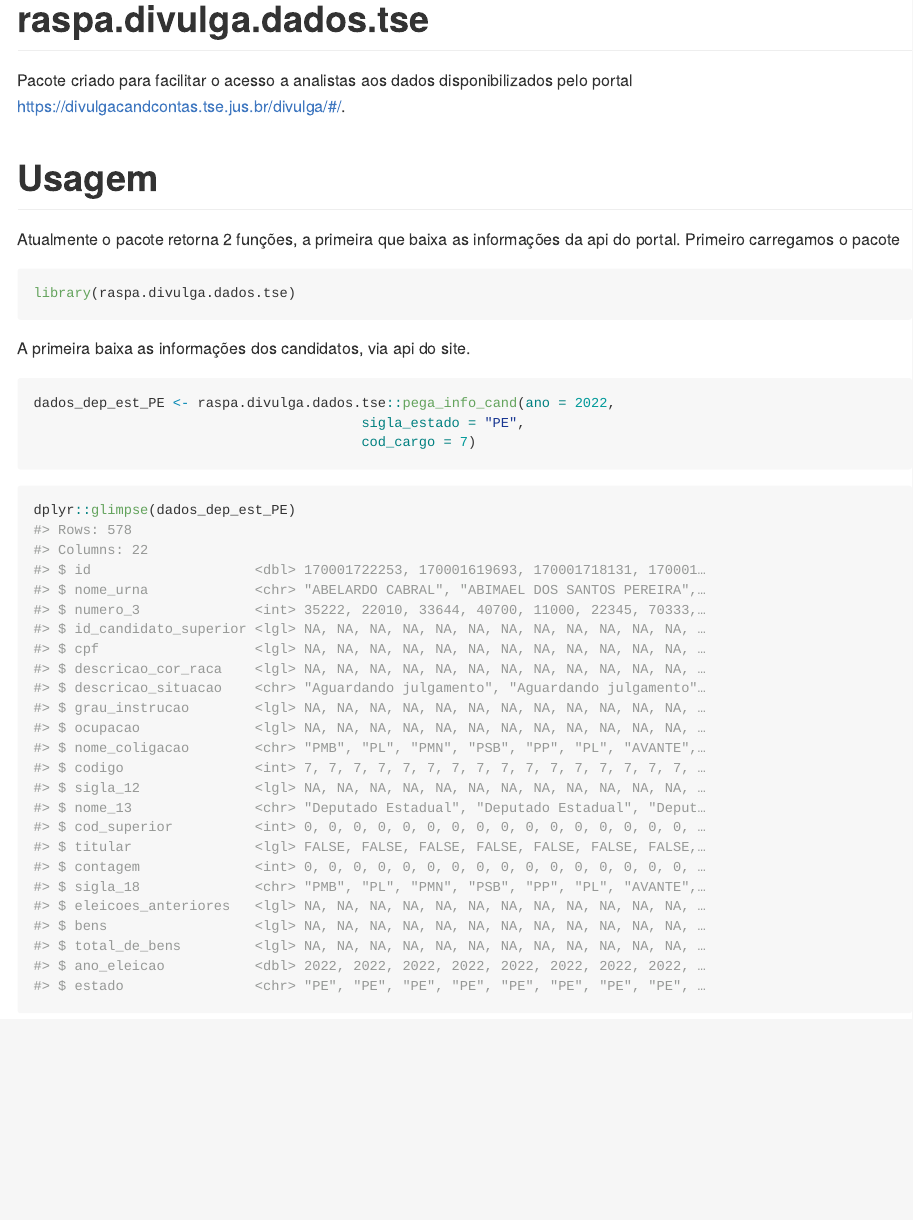
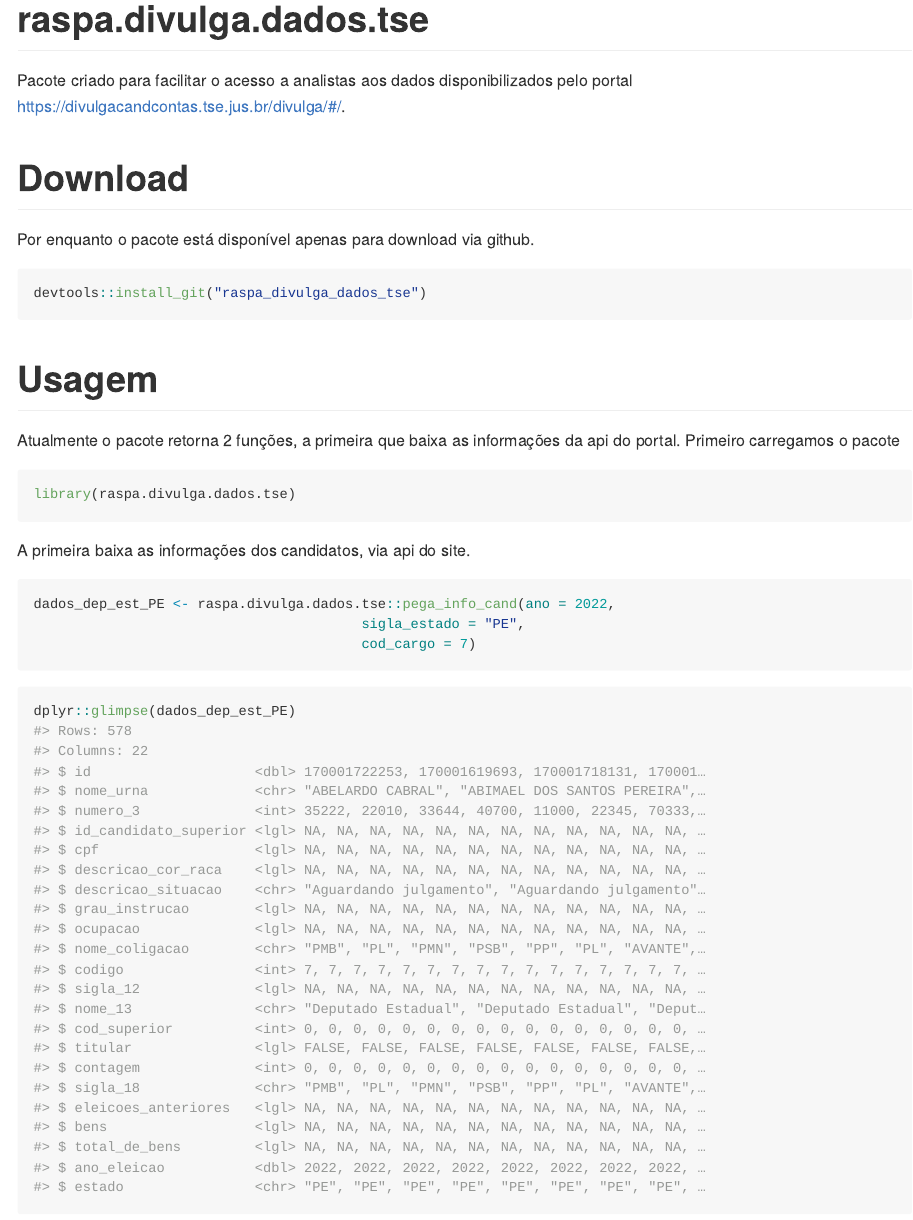
Before and after one commit to BaruqueRodrigues/raspa_divulga_dados_tse, an R Markdown document (README.Rmd): the page in a window 1100 px wide, from its top. The pictures show the output file README.md that the author committed with the source, drawn offline in the style of GitHub.

Commit message:
Add readme

````diff
--- a/README.Rmd
+++ b/README.Rmd
@@ -19,9 +19,18 @@ library(tidyverse)
 options(scipen = 999)
 ```
 
+
 # raspa.divulga.dados.tse
 
 Pacote criado para facilitar o acesso a analistas aos dados disponibilizados pelo portal https://divulgacandcontas.tse.jus.br/divulga/#/.
+
+# Download
+
+Por enquanto o pacote está disponível apenas para download via github.
+
+```{r, eval=FALSE}
+devtools::install_git("raspa_divulga_dados_tse")
+```
 
 # Usagem
 
````
Also changed, not shown: README.md.
